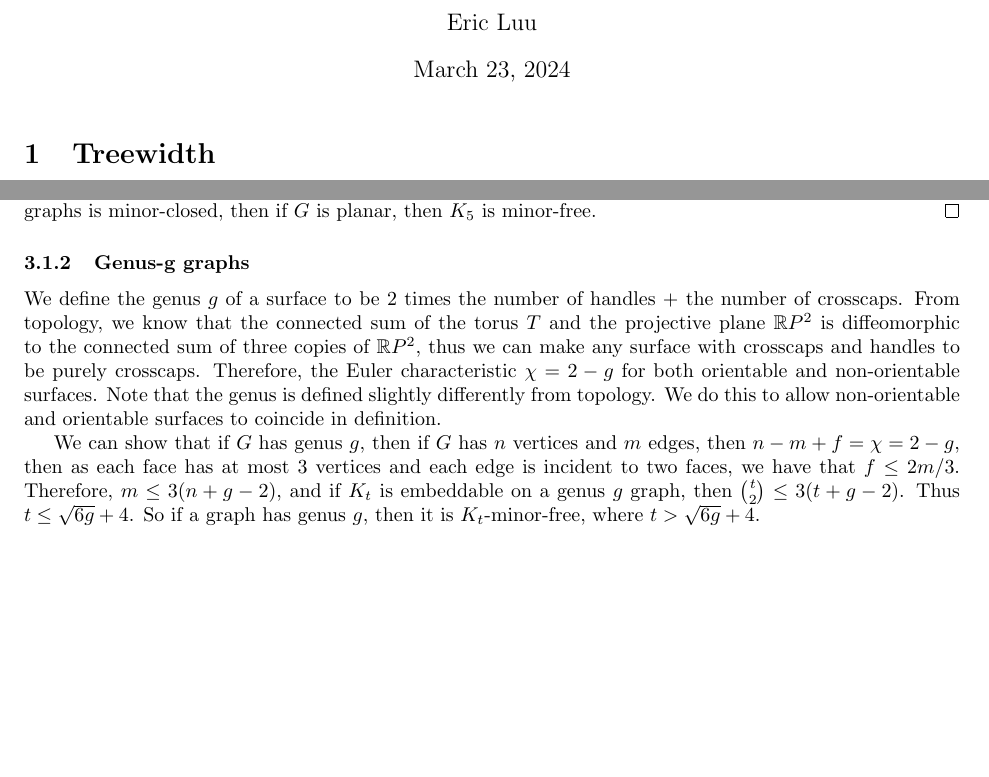
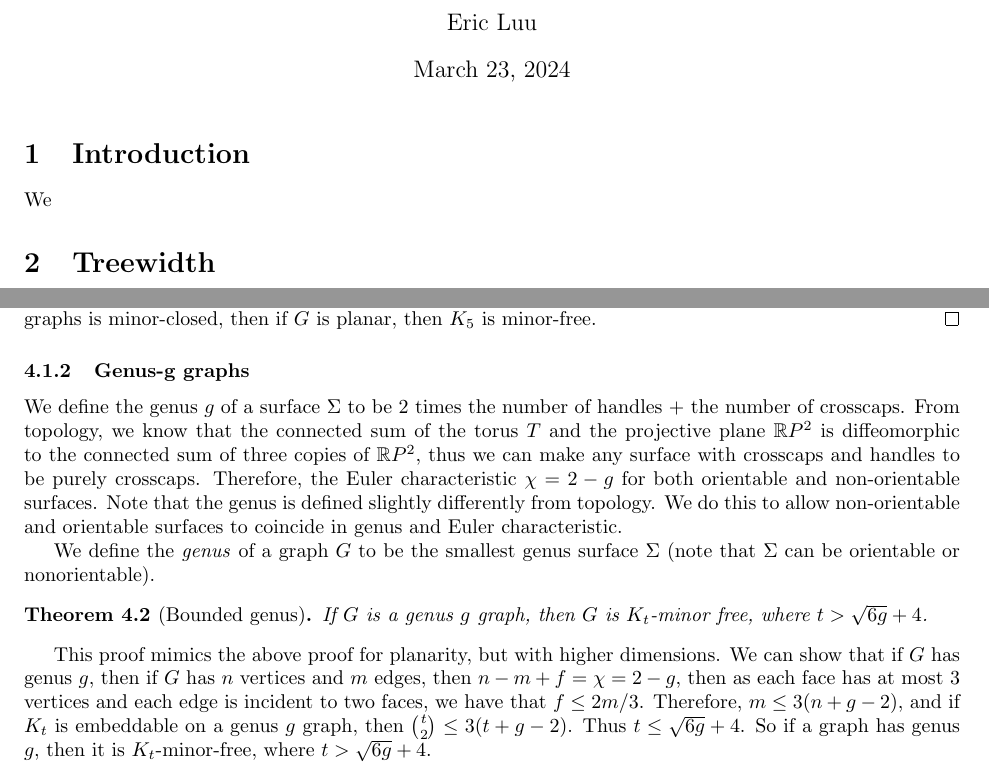
Before and after one commit to ErickLuu/Honours-Project-Notes, a LaTeX document (Notes/Structural Graph Theory/Book_embedding_notes.tex): two parts of pages 1 and 4 of 10, joined at a grey line, cut so that both start at the same text, the shorter picture padded with empty space. Compiled offline with pdfLaTeX.

Commit message:
txs auto checkin

```diff
--- a/Notes/Structural Graph Theory/Book_embedding_notes.tex
+++ b/Notes/Structural Graph Theory/Book_embedding_notes.tex
@@ -57,6 +57,8 @@ eprint = false
 \begin{document}
 
 \maketitle
+\section{Introduction}
+We
 
 \section{Treewidth}\label{sec:treewidth}
 
@@ -203,8 +200,14 @@ We define $\had(G)$ to be the largest $t$ such that $G$ has a $K_t$ minor.
 \end{proof}
 
 \subsubsection{Genus-g graphs}\label{sssec:Graph_genus}
-We define the genus $g$ of a surface to be 2 times the number of handles + the number of crosscaps. From topology, we know that the connected sum of the torus $T$ and the projective plane $\mathbb{R}P^2$ is diffeomorphic to the connected sum of three copies of $\mathbb{R}P^2$, thus we can make any surface with crosscaps and handles to be purely crosscaps. Therefore, the Euler characteristic $\chi = 2 - g$ for both orientable and non-orientable surfaces. Note that the genus is defined slightly differently from topology. We do this to allow non-orientable and orientable surfaces to coincide in definition.
+We define the genus $g$ of a surface $\Sigma$ to be 2 times the number of handles + the number of crosscaps. From topology, we know that the connected sum of the torus $T$ and the projective plane $\mathbb{R}P^2$ is diffeomorphic to the connected sum of three copies of $\mathbb{R}P^2$, thus we can make any surface with crosscaps and handles to be purely crosscaps. Therefore, the Euler characteristic $\chi = 2 - g$ for both orientable and non-orientable surfaces. Note that the genus is defined slightly differently from topology. We do this to allow non-orientable and orientable surfaces to coincide in genus and Euler characteristic.
 
+We define the \textit{genus} of a graph $G$ to be the smallest genus surface $\Sigma$ (note that $\Sigma$ can be orientable or nonorientable).
+
+\begin{theorem}[Bounded genus]\label{thm:bounded_genus_kt_free}
+	If $G$ is a genus $g$ graph, then $G$ is $K_t$-minor free, where $t > \sqrt{6g} + 4$.
+\end{theorem}
+This proof mimics the above proof for planarity, but with higher dimensions.
 We can show that if $G$ has genus $g$, then if $G$ has $n$ vertices and $m$ edges, then $n - m + f = \chi = 2-g$, then as each face has at most 3 vertices and each edge is incident to two faces, we have that $f \leq 2m/3$. Therefore, $m \leq 3(n + g - 2)$, and if $K_t$ is embeddable on a genus $g$ graph, then $\binom{t}{2} \leq 3 (t + g - 2)$. Thus $t \leq \sqrt{6g} + 4$. So if a graph has genus $g$, then it is $K_t$-minor-free, where $t > \sqrt{6g} + 4$.
 
 \subsubsection{Bounded treewidth graphs}\label{sssec:Bded_Tw_graph}
```
Also changed, not shown: Notes/Structural Graph Theory/Book_embedding_notes.tex (31 more changed lines).
